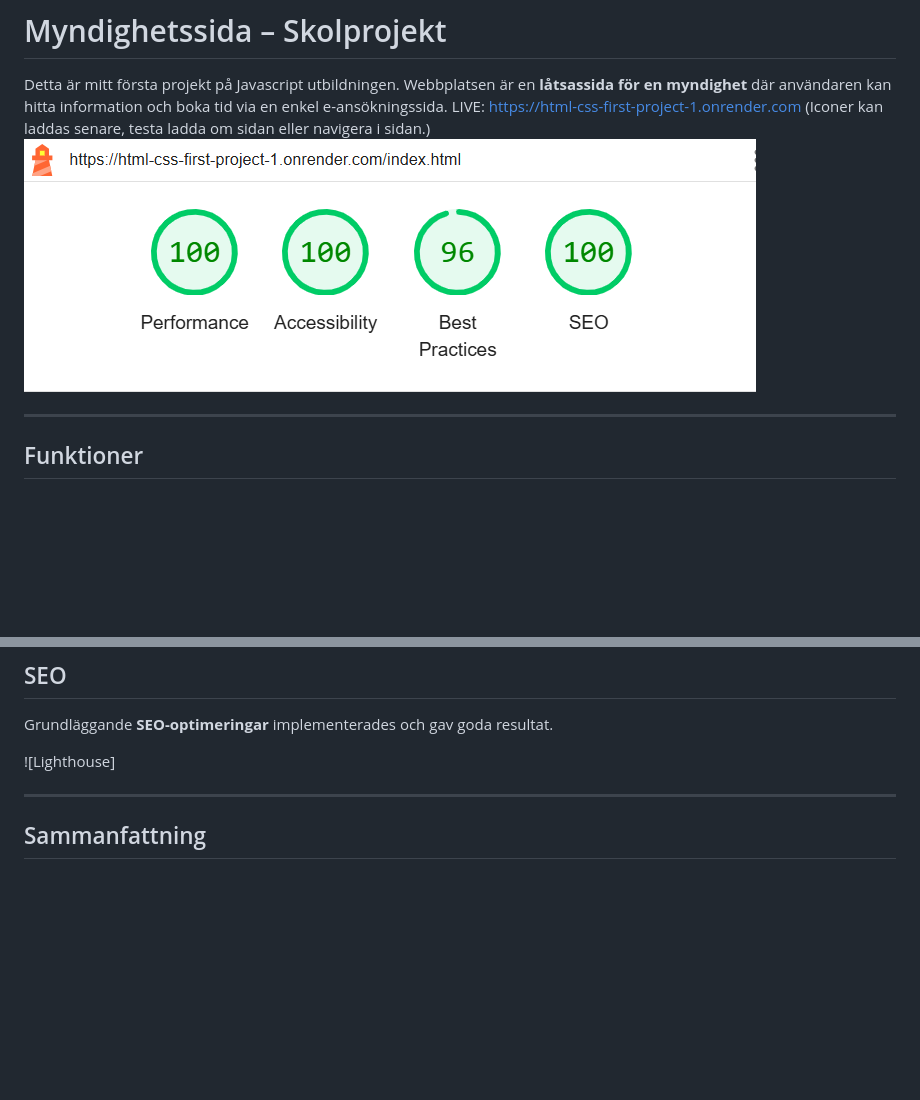
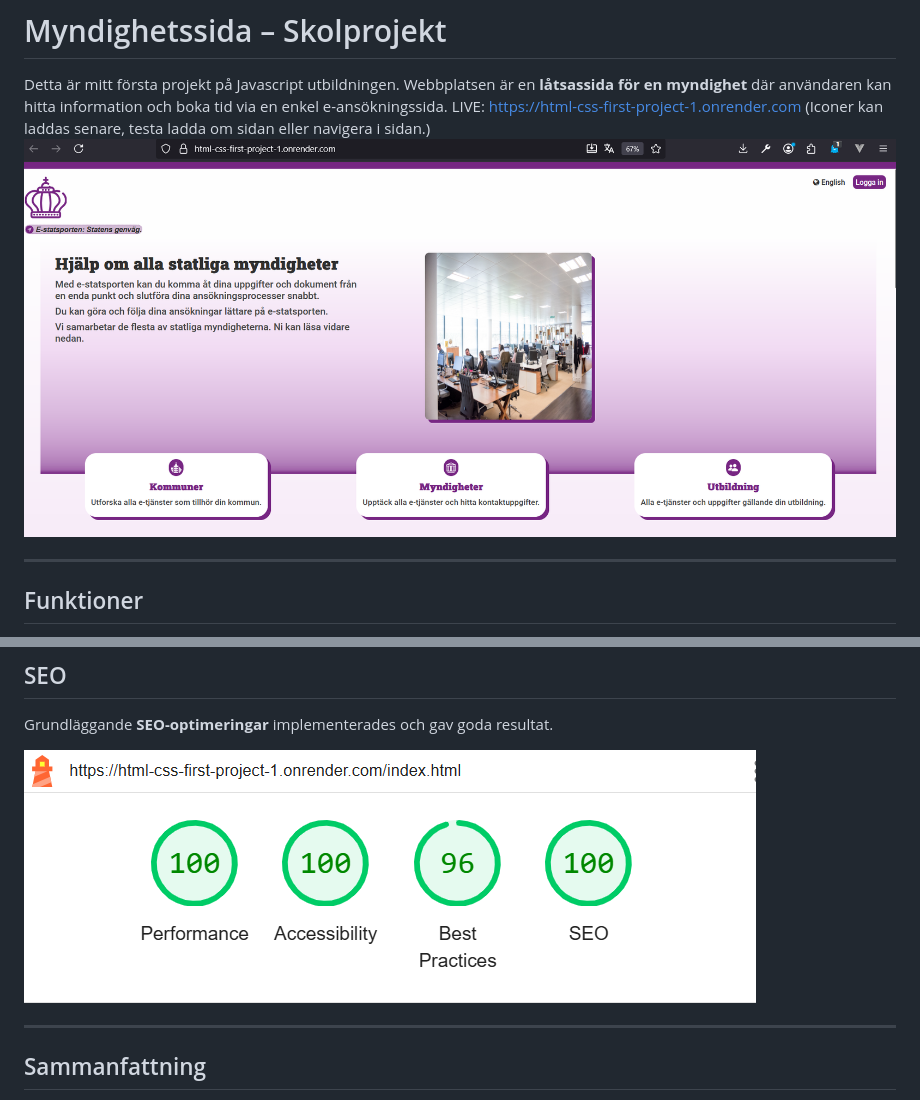
Before and after one commit to gozzde09/HTML-CSS-First-project, a Markdown page: ReadMe.md, 2 parts joined by grey strips. Rendered like a GitHub page; pictures changed too: Lighthouse.png, Screenshoot.png; blank space fills up the shorter version.

```diff
--- a/ReadMe.md
+++ b/ReadMe.md
@@ -42,7 +42,7 @@ Färger och layout planerades i Figma:
 
 Grundläggande **SEO-optimeringar** implementerades och gav goda resultat.
 
-![Lighthouse]
+![Lighthouse](Lighthouse.png)
 
 ---
 
```
Also changed, not shown: other parts of ReadMe.md (+1 -1 lines).
